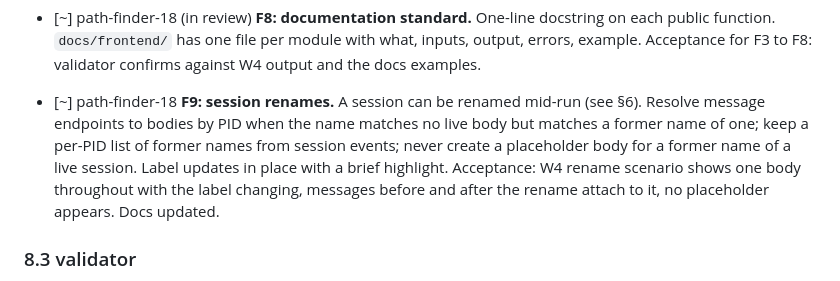
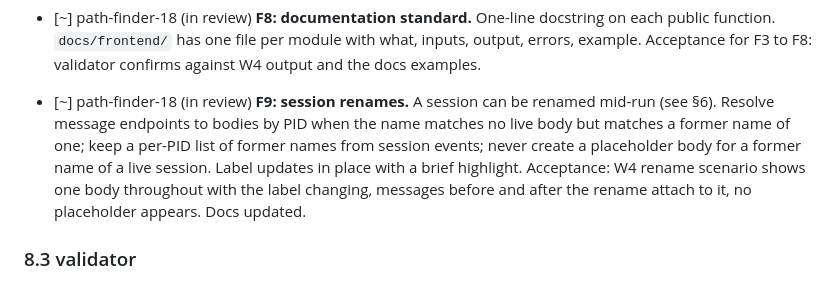
Before and after one commit to kharanga/path_finder, a Markdown page: SPEC.md, the part around the change. GitHub-like rendering.

```diff
--- a/SPEC.md
+++ b/SPEC.md
@@ -144,7 +144,7 @@ Status key: `[ ]` not started, `[~]` in progress (write the session name), `[x]`
 - [~] path-finder-18 (in review) **F8: documentation standard.** One-line docstring on each public function. `docs/frontend/` has one file per module with what, inputs, output, errors, example.
   Acceptance for F3 to F8: validator confirms against W4 output and the docs examples.
 
-- [~] path-finder-18 **F9: session renames.** A session can be renamed mid-run (see §6). Resolve message endpoints to bodies by PID when the name matches no live body but matches a former name of one; keep a per-PID list of former names from session events; never create a placeholder body for a former name of a live session. Label updates in place with a brief highlight.
+- [~] path-finder-18 (in review) **F9: session renames.** A session can be renamed mid-run (see §6). Resolve message endpoints to bodies by PID when the name matches no live body but matches a former name of one; keep a per-PID list of former names from session events; never create a placeholder body for a former name of a live session. Label updates in place with a brief highlight.
   Acceptance: W4 rename scenario shows one body throughout with the label changing, messages before and after the rename attach to it, no placeholder appears. Docs updated.
 
 ### 8.3 validator
```
Also changed, not shown: handoff/frontend/ready.md (+25 -22 lines).
